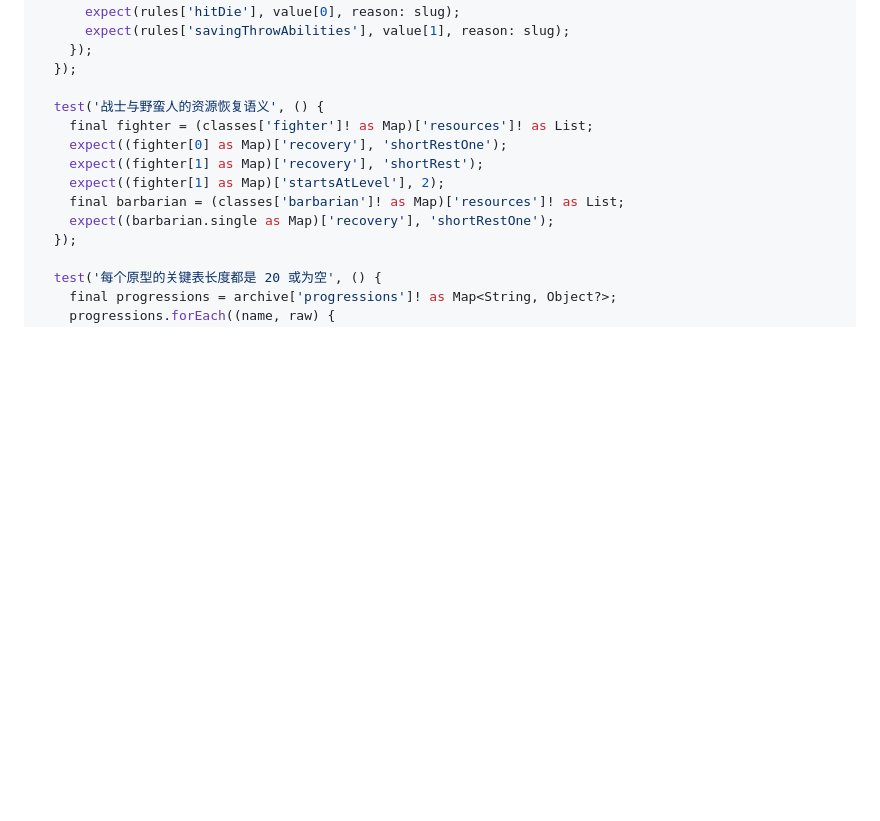
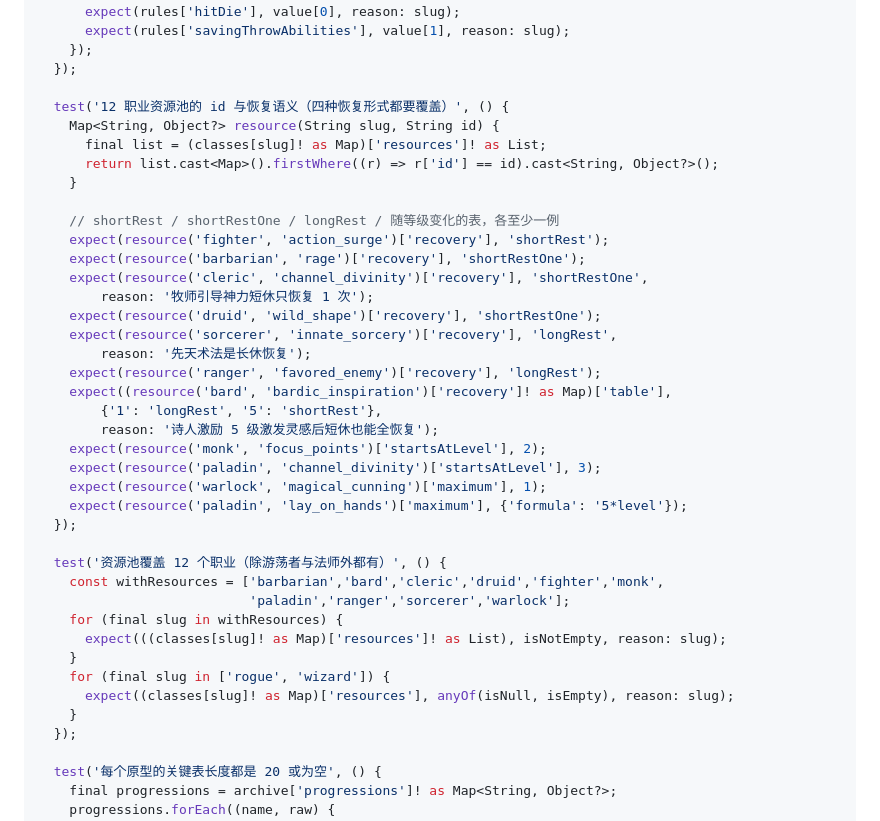
Before and after one commit to ZZZzcxZZZ/oh-my-dungeon, a Markdown page: docs/plans/2026-09-10-rules-contract-core.md, the part around the change. Rendered like a GitHub page; blank space fills up the shorter version.

Commit message:
docs(plan): 任务 1 补上 12 职业资源池的恢复语义断言（覆盖四种恢复形式）

```diff
--- a/docs/plans/2026-09-10-rules-contract-core.md
+++ b/docs/plans/2026-09-10-rules-contract-core.md
@@ -224,13 +224,39 @@ void main() {
     });
   });
 
-  test('战士与野蛮人的资源恢复语义', () {
-    final fighter = (classes['fighter']! as Map)['resources']! as List;
-    expect((fighter[0] as Map)['recovery'], 'shortRestOne');
-    expect((fighter[1] as Map)['recovery'], 'shortRest');
-    expect((fighter[1] as Map)['startsAtLevel'], 2);
-    final barbarian = (classes['barbarian']! as Map)['resources']! as List;
-    expect((barbarian.single as Map)['recovery'], 'shortRestOne');
+  test('12 职业资源池的 id 与恢复语义（四种恢复形式都要覆盖）', () {
+    Map<String, Object?> resource(String slug, String id) {
+      final list = (classes[slug]! as Map)['resources']! as List;
+      return list.cast<Map>().firstWhere((r) => r['id'] == id).cast<String, Object?>();
+    }
+
+    // shortRest / shortRestOne / longRest / 随等级变化的表，各至少一例
+    expect(resource('fighter', 'action_surge')['recovery'], 'shortRest');
+    expect(resource('barbarian', 'rage')['recovery'], 'shortRestOne');
+    expect(resource('cleric', 'channel_divinity')['recovery'], 'shortRestOne',
+        reason: '牧师引导神力短休只恢复 1 次');
+    expect(resource('druid', 'wild_shape')['recovery'], 'shortRestOne');
+    expect(resource('sorcerer', 'innate_sorcery')['recovery'], 'longRest',
+        reason: '先天术法是长休恢复');
+    expect(resource('ranger', 'favored_enemy')['recovery'], 'longRest');
+    expect((resource('bard', 'bardic_inspiration')['recovery']! as Map)['table'],
+        {'1': 'longRest', '5': 'shortRest'},
+        reason: '诗人激励 5 级激发灵感后短休也能全恢复');
+    expect(resource('monk', 'focus_points')['startsAtLevel'], 2);
+    expect(resource('paladin', 'channel_divinity')['startsAtLevel'], 3);
+    expect(resource('warlock', 'magical_cunning')['maximum'], 1);
+    expect(resource('paladin', 'lay_on_hands')['maximum'], {'formula': '5*level'});
+  });
+
+  test('资源池覆盖 12 个职业（除游荡者与法师外都有）', () {
+    const withResources = ['barbarian','bard','cleric','druid','fighter','monk',
+                           'paladin','ranger','sorcerer','warlock'];
+    for (final slug in withResources) {
+      expect(((classes[slug]! as Map)['resources']! as List), isNotEmpty, reason: slug);
+    }
+    for (final slug in ['rogue', 'wizard']) {
+      expect((classes[slug]! as Map)['resources'], anyOf(isNull, isEmpty), reason: slug);
+    }
   });
 
   test('每个原型的关键表长度都是 20 或为空', () {
```
